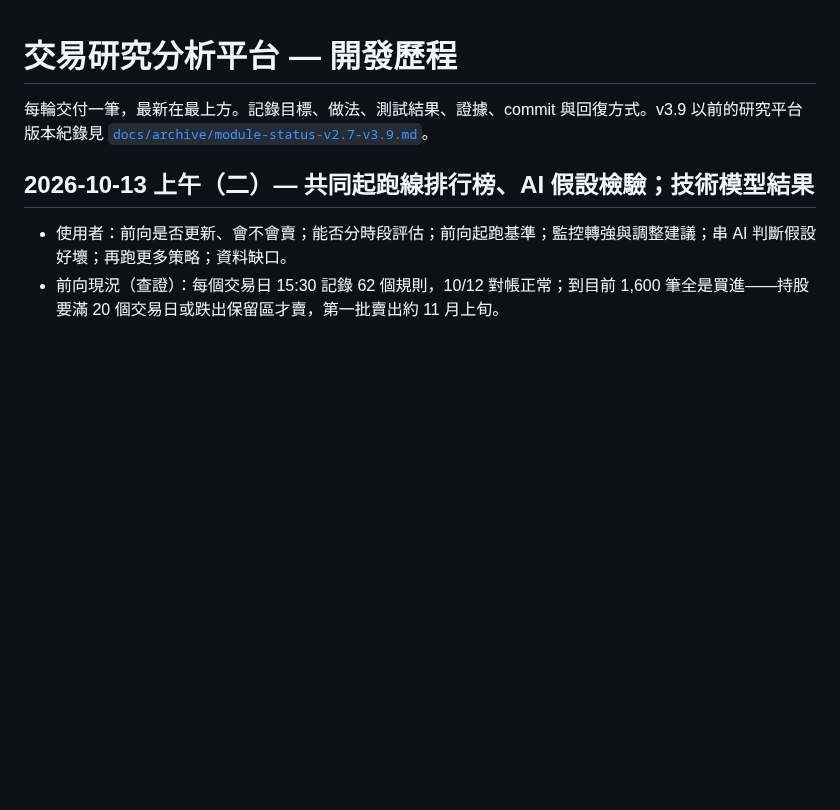
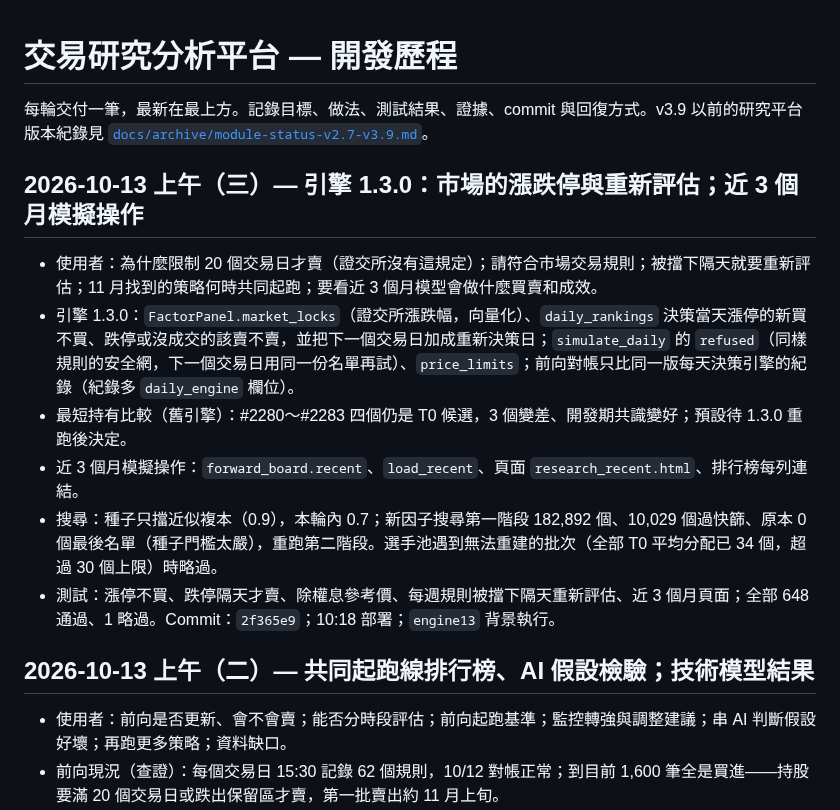
Before and after one commit to ryan73093/StockResearch, a Markdown page: DEVELOPMENT_HISTORY.md, the part around the change. Rendered like a GitHub page; blank space fills up the shorter version.

Commit message:
Docs: engine 1.3.0, minimum holding comparison, three-month replays
Co-Authored-By: Claude Opus 5.5 <noreply@anthropic.com>

```diff
--- a/DEVELOPMENT_HISTORY.md
+++ b/DEVELOPMENT_HISTORY.md
@@ -1,6 +1,15 @@
 # 交易研究分析平台 — 開發歷程
 
 每輪交付一筆，最新在最上方。記錄目標、做法、測試結果、證據、commit 與回復方式。v3.9 以前的研究平台版本紀錄見 [`docs/archive/module-status-v2.7-v3.9.md`](docs/archive/module-status-v2.7-v3.9.md)。
+
+## 2026-10-13 上午（三）— 引擎 1.3.0：市場的漲跌停與重新評估；近 3 個月模擬操作
+
+- 使用者：為什麼限制 20 個交易日才賣（證交所沒有這規定）；請符合市場交易規則；被擋下隔天就要重新評估；11 月找到的策略何時共同起跑；要看近 3 個月模型會做什麼買賣和成效。
+- 引擎 1.3.0：`FactorPanel.market_locks`（證交所漲跌幅，向量化）、`daily_rankings` 決策當天漲停的新買不買、跌停或沒成交的該賣不賣，並把下一個交易日加成重新決策日；`simulate_daily` 的 `refused`（同樣規則的安全網，下一個交易日用同一份名單再試）、`price_limits`；前向對帳只比同一版每天決策引擎的紀錄（紀錄多 `daily_engine` 欄位）。
+- 最短持有比較（舊引擎）：#2280～#2283 四個仍是 T0 候選，3 個變差、開發期共識變好；預設待 1.3.0 重跑後決定。
+- 近 3 個月模擬操作：`forward_board.recent`、`load_recent`、頁面 `research_recent.html`、排行榜每列連結。
+- 搜尋：種子只擋近似複本（0.9），本輪內 0.7；新因子搜尋第一階段 182,892 個、10,029 個過快篩、原本 0 個最後名單（種子門檻太嚴），重跑第二階段。選手池遇到無法重建的批次（全部 T0 平均分配已 34 個，超過 30 個上限）時略過。
+- 測試：漲停不買、跌停隔天才賣、除權息參考價、每週規則被擋下隔天重新評估、近 3 個月頁面；全部 648 通過、1 略過。Commit：`2f365e9`；10:18 部署；`engine13` 背景執行。
 
 ## 2026-10-13 上午（二）— 共同起跑線排行榜、AI 假設檢驗；技術模型結果
 
```
Also changed, not shown: docs/development_handoff.md (+1 -0 lines), docs/research_method.md (+2 -0 lines).
